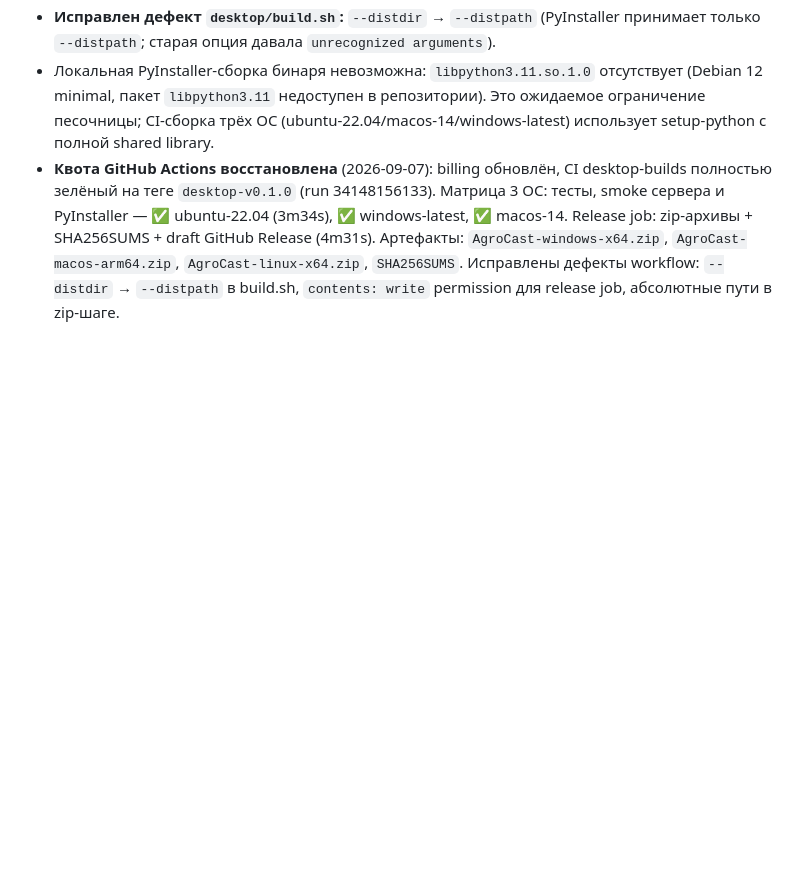
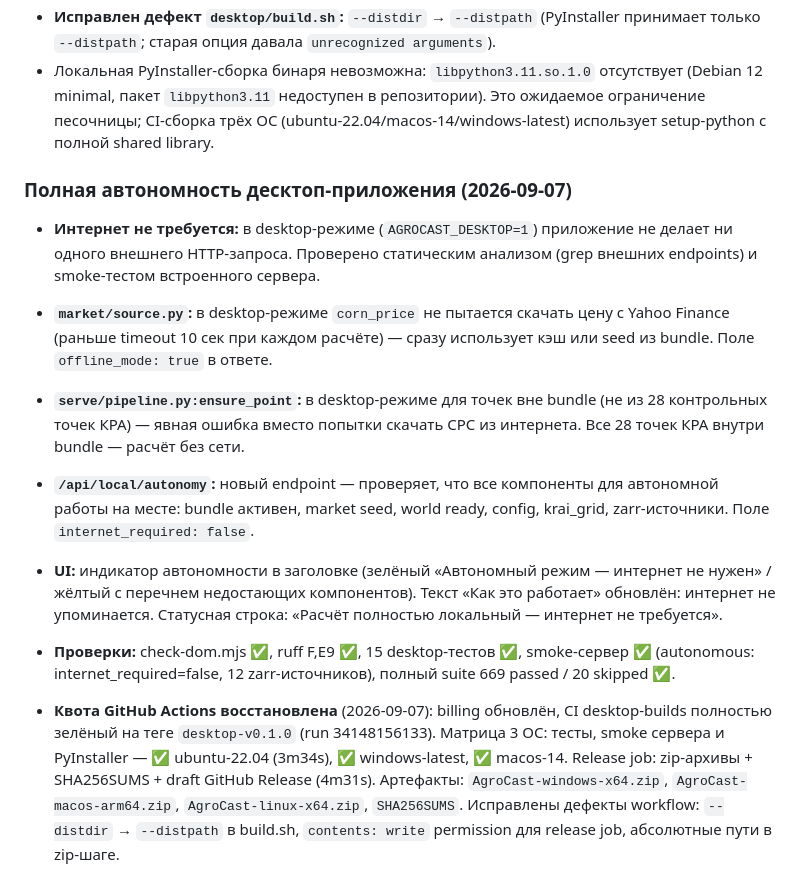
Before and after one commit to Igorr112323/Weather, a Markdown page: docs/production/PROGRESS.md, the part around the change. GitHub-like rendering; blank space fills up the shorter version.

Commit message:
docs: desktop offline autonomy — progress entry
Co-authored-by: arena-agent <297053741+arena-agent@users.noreply.github.com>

```diff
--- a/docs/production/PROGRESS.md
+++ b/docs/production/PROGRESS.md
@@ -465,6 +465,28 @@ bundle → ошибка, не тихий default); hindcast == ledger-строк
   (Debian 12 minimal, пакет `libpython3.11` недоступен в репозитории). Это ожидаемое
   ограничение песочницы; CI-сборка трёх ОС (ubuntu-22.04/macos-14/windows-latest)
   использует setup-python с полной shared library.
+### Полная автономность десктоп-приложения (2026-09-07)
+
+- **Интернет не требуется:** в desktop-режиме (`AGROCAST_DESKTOP=1`) приложение
+  не делает ни одного внешнего HTTP-запроса. Проверено статическим анализом
+  (grep внешних endpoints) и smoke-тестом встроенного сервера.
+- **`market/source.py`:** в desktop-режиме `corn_price` не пытается скачать
+  цену с Yahoo Finance (раньше timeout 10 сек при каждом расчёте) — сразу
+  использует кэш или seed из bundle. Поле `offline_mode: true` в ответе.
+- **`serve/pipeline.py:ensure_point`:** в desktop-режиме для точек вне bundle
+  (не из 28 контрольных точек КРА) — явная ошибка вместо попытки скачать CPC
+  из интернета. Все 28 точек КРА внутри bundle — расчёт без сети.
+- **`/api/local/autonomy`:** новый endpoint — проверяет, что все компоненты
+  для автономной работы на месте: bundle активен, market seed, world ready,
+  config, krai_grid, zarr-источники. Поле `internet_required: false`.
+- **UI:** индикатор автономности в заголовке (зелёный «Автономный режим —
+  интернет не нужен» / жёлтый с перечнем недостающих компонентов). Текст
+  «Как это работает» обновлён: интернет не упоминается. Статусная строка:
+  «Расчёт полностью локальный — интернет не требуется».
+- **Проверки:** check-dom.mjs ✅, ruff F,E9 ✅, 15 desktop-тестов ✅,
+  smoke-сервер ✅ (autonomous: internet_required=false, 12 zarr-источников),
+  полный suite 669 passed / 20 skipped ✅.
+
 - **Квота GitHub Actions восстановлена** (2026-09-07): billing обновлён, CI
   desktop-builds полностью зелёный на теге `desktop-v0.1.0` (run 34148156133).
   Матрица 3 ОС: тесты, smoke сервера и PyInstaller — ✅ ubuntu-22.04 (3m34s),
```
